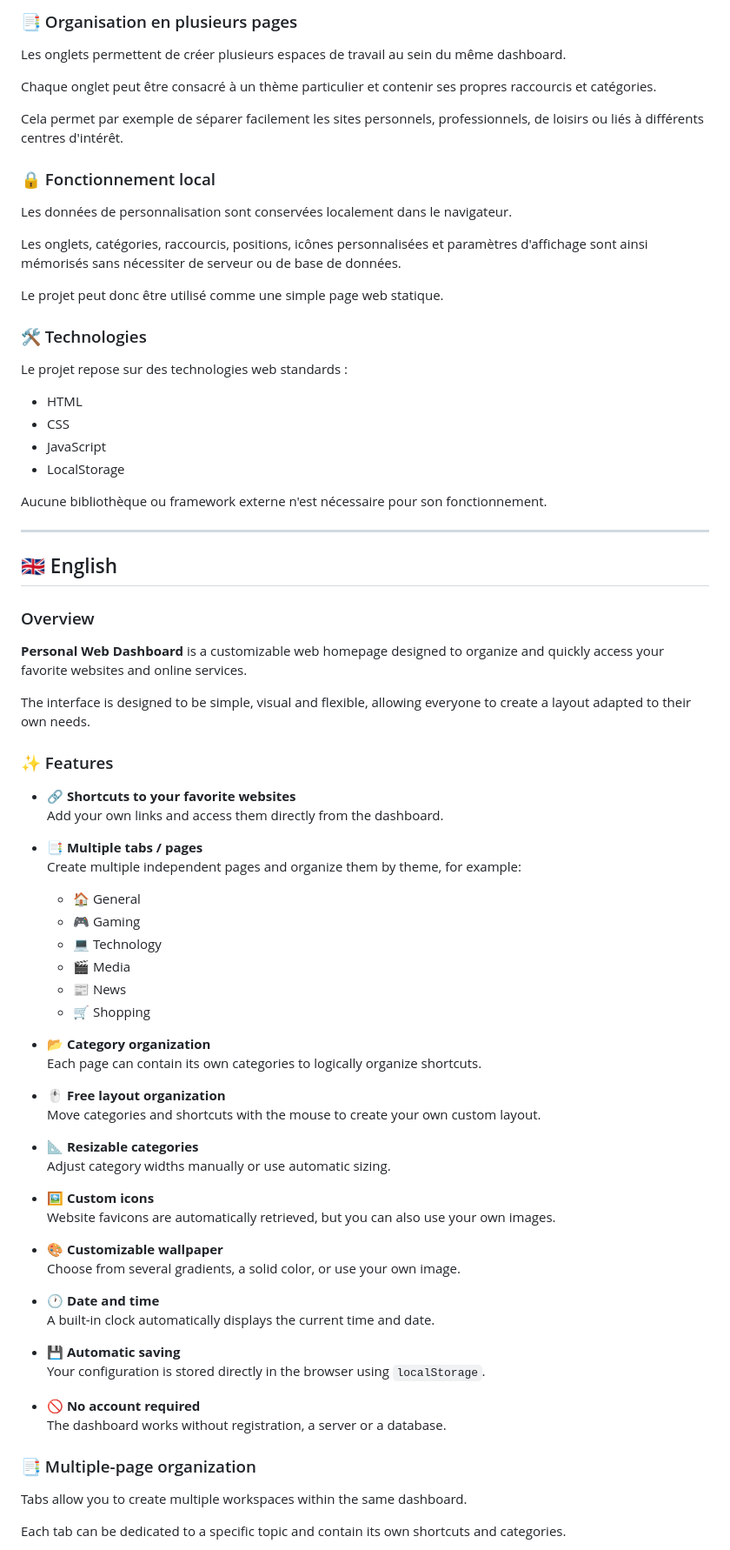
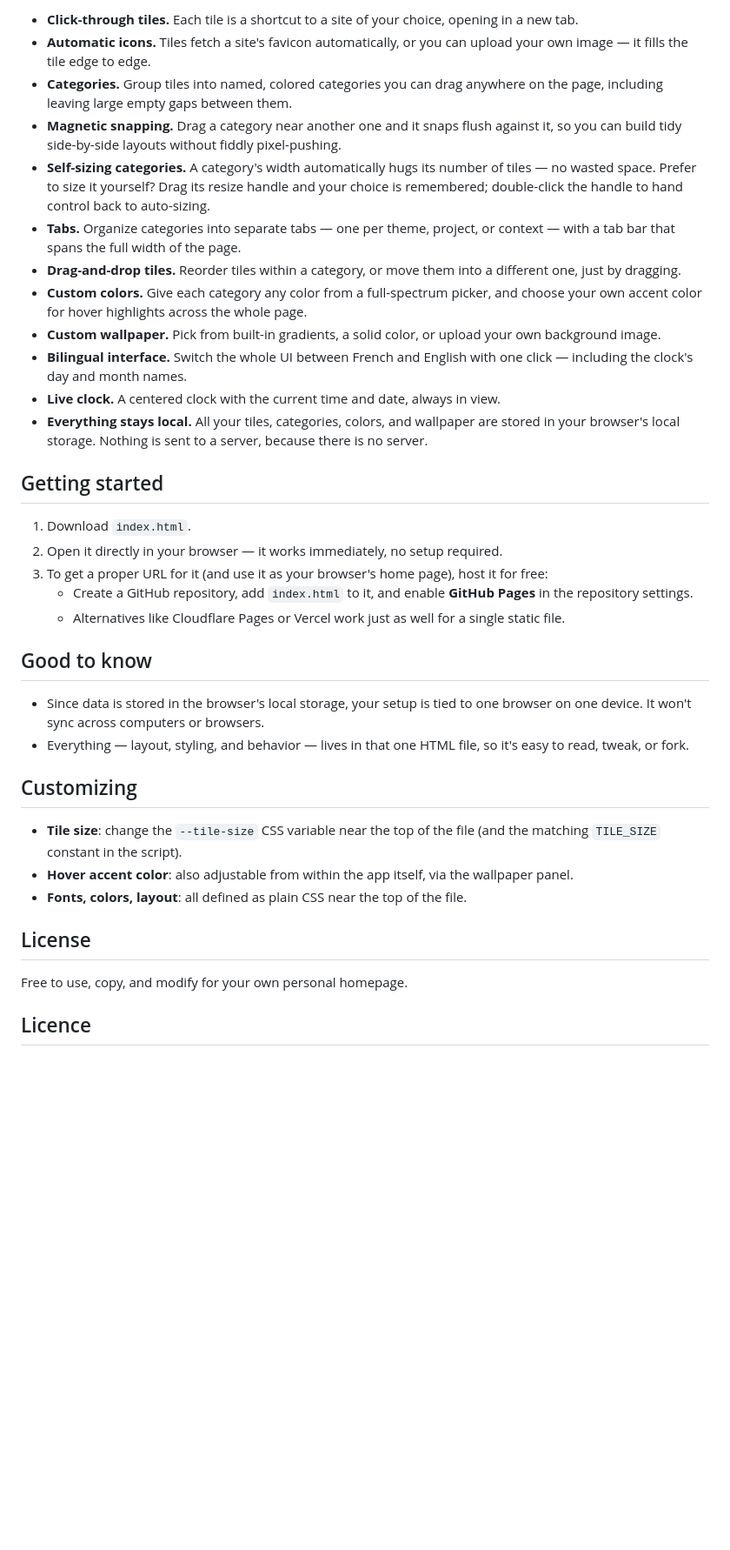
Before and after one commit to Curnicopia/accueil.github.io, a Markdown page: README.md, the part around one of its changes. Shown at 87% size. GitHub-like rendering; blank space fills up the shorter version.

Commit message:
Update README with French and English sections

```diff
--- a/README.md
+++ b/README.md
@@ -56,82 +57,38 @@ L'interface est conçue pour être simple, visuelle et flexible, afin que chacun
 
-### 📑 Organisation en plusieurs pages
+- **Click-through tiles.** Each tile is a shortcut to a site of your choice, opening in a new tab.
+- **Automatic icons.** Tiles fetch a site's favicon automatically, or you can upload your own image — it fills the tile edge to edge.
+- **Categories.** Group tiles into named, colored categories you can drag anywhere on the page, including leaving large empty gaps between them.
+- **Magnetic snapping.** Drag a category near another one and it snaps flush against it, so you can build tidy side-by-side layouts without fiddly pixel-pushing.
+- **Self-sizing categories.** A category's width automatically hugs its number of tiles — no wasted space. Prefer to size it yourself? Drag its resize handle and your choice is remembered; double-click the handle to hand control back to auto-sizing.
+- **Tabs.** Organize categories into separate tabs — one per theme, project, or context — with a tab bar that spans the full width of the page.
+- **Drag-and-drop tiles.** Reorder tiles within a category, or move them into a different one, just by dragging.
+- **Custom colors.** Give each category any color from a full-spectrum picker, and choose your own accent color for hover highlights across the whole page.
+- **Custom wallpaper.** Pick from built-in gradients, a solid color, or upload your own background image.
+- **Bilingual interface.** Switch the whole UI between French and English with one click — including the clock's day and month names.
+- **Live clock.** A centered clock with the current time and date, always in view.
+- **Everything stays local.** All your tiles, categories, colors, and wallpaper are stored in your browser's local storage. Nothing is sent to a server, because there is no server.
 
-Les onglets permettent de créer plusieurs espaces de travail au sein du même dashboard.
+## Getting started
 
-Chaque onglet peut être consacré à un thème particulier et contenir ses propres raccourcis et catégories.
+1. Download `index.html`.
+2. Open it directly in your browser — it works immediately, no setup required.
+3. To get a proper URL for it (and use it as your browser's home page), host it for free:
+   - Create a GitHub repository, add `index.html` to it, and enable **GitHub Pages** in the repository settings.
+   - Alternatives like Cloudflare Pages or Vercel work just as well for a single static file.
 
-Cela permet par exemple de séparer facilement les sites personnels, professionnels, de loisirs ou liés à différents centres d'intérêt.
+## Good to know
 
-### 🔒 Fonctionnement local
+- Since data is stored in the browser's local storage, your setup is tied to one browser on one device. It won't sync across computers or browsers.
+- Everything — layout, styling, and behavior — lives in that one HTML file, so it's easy to read, tweak, or fork.
 
-Les données de personnalisation sont conservées localement dans le navigateur.
+## Customizing
 
-Les onglets, catégories, raccourcis, positions, icônes personnalisées et paramètres d'affichage sont ainsi mémorisés sans nécessiter de serveur ou de base de données.
+- **Tile size**: change the `--tile-size` CSS variable near the top of the file (and the matching `TILE_SIZE` constant in the script).
+- **Hover accent color**: also adjustable from within the app itself, via the wallpaper panel.
+- **Fonts, colors, layout**: all defined as plain CSS near the top of the file.
 
-Le projet peut donc être utilisé comme une simple page web statique.
+## License
 
-### 🛠️ Technologies
+Free to use, copy, and modify for your own personal homepage.
+## Licence
 
-Le projet repose sur des technologies web standards :
-
-- HTML
-- CSS
-- JavaScript
-- LocalStorage
-
-Aucune bibliothèque ou framework externe n'est nécessaire pour son fonctionnement.
-
----
-
-## 🇬🇧 English
-
-### Overview
-
-**Personal Web Dashboard** is a customizable web homepage designed to organize and quickly access your favorite websites and online services.
-
-The interface is designed to be simple, visual and flexible, allowing everyone to create a layout adapted to their own needs.
-
-### ✨ Features
-
-- 🔗 **Shortcuts to your favorite websites**
-  Add your own links and access them directly from the dashboard.
-
-- 📑 **Multiple tabs / pages**
-  Create multiple independent pages and organize them by theme, for example:
-  - 🏠 General
-  - 🎮 Gaming
-  - 💻 Technology
-  - 🎬 Media
-  - 📰 News
-  - 🛒 Shopping
-
-- 📂 **Category organization**
-  Each page can contain its own categories to logically organize shortcuts.
-
-- 🖱️ **Free layout organization**
-  Move categories and shortcuts with the mouse to create your own custom layout.
-
-- 📐 **Resizable categories**
-  Adjust category widths manually or use automatic sizing.
-
-- 🖼️ **Custom icons**
-  Website favicons are automatically retrieved, but you can also use your own images.
-
-- 🎨 **Customizable wallpaper**
-  Choose from several gradients, a solid color, or use your own image.
-
-- 🕐 **Date and time**
-  A built-in clock automatically displays the current time and date.
-
-- 💾 **Automatic saving**
-  Your configuration is stored directly in the browser using `localStorage`.
-
-- 🚫 **No account required**
-  The dashboard works without registration, a server or a database.
-
-### 📑 Multiple-page organization
-
-Tabs allow you to create multiple workspaces within the same dashboard.
-
-Each tab can be dedicated to a specific topic and contain its own shortcuts and categories.
-
```
Also changed, not shown: other parts of README.md (+35 -63 lines).
